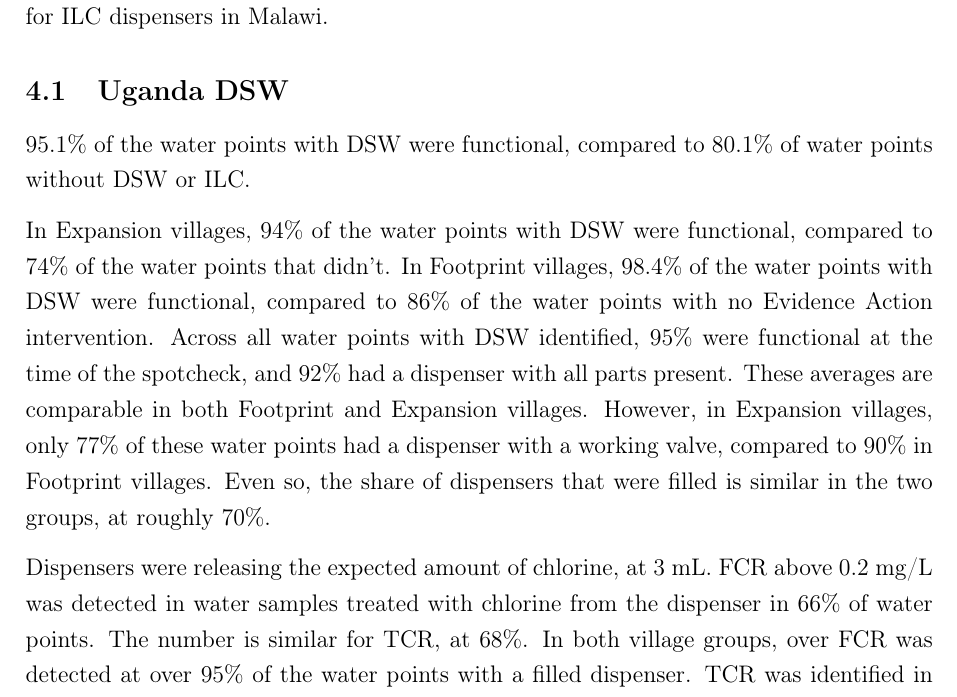
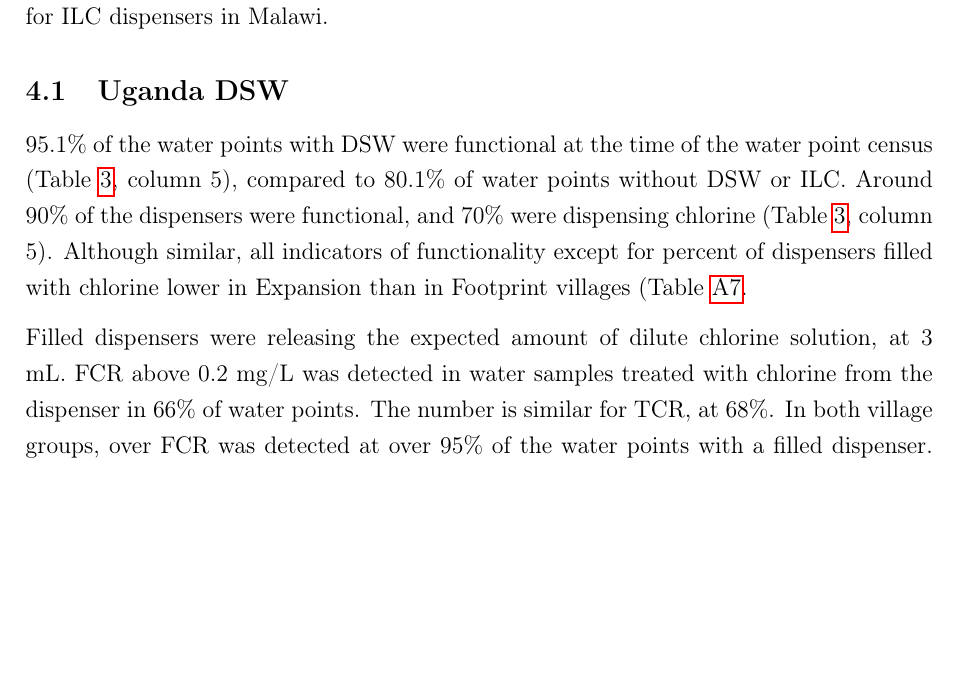
Before and after one commit to DevInnovationLab/takeup-surveys, a LaTeX document (Report/output/main.tex, which reads Report/output/6-results.tex): part of page 21 of 47, cut so that both start at the same text, the shorter picture padded with empty space. Compiled offline with pdfLaTeX.

Commit message:
Updates from Overleaf

```diff
--- a/Report/output/6-results.tex
+++ b/Report/output/6-results.tex
@@ -7,12 +7,9 @@
 
 \subsection{Uganda DSW}
 
-95.1\% of the water points with DSW were functional, compared to 80.1\% of water points without DSW or ILC.
+95.1\% of the water points with DSW were functional at the time of the water point census (Table \ref{tab:dsw-func}, column 5), compared to 80.1\% of water points without DSW or ILC. Around 90\% of the dispensers were functional, and 70\% were dispensing chlorine (Table \ref{tab:dsw-func}, column 5). Although similar, all indicators of functionality except for percent of dispensers filled with chlorine lower in Expansion than in Footprint villages (Table \ref{tab:dsw-func-group}.
 
-In Expansion villages, 94\% of the water points with DSW were functional, compared to 74\% of the water points that didn’t. In Footprint villages, 98.4\% of the water points with DSW were functional, compared to 86\% of the water points with no Evidence Action intervention.
-Across all water points with DSW identified, 95\% were functional at the time of the spotcheck, and 92\% had a dispenser with all parts present. These averages are comparable in both Footprint and Expansion villages. However, in Expansion villages, only 77\% of these water points had a dispenser with a working valve, compared to 90\% in Footprint villages. Even so, the share of dispensers that were filled is similar in the two groups, at roughly 70\%.
-
-Dispensers were releasing the expected amount of chlorine, at 3 mL. FCR above 0.2 mg/L was detected in water samples treated with chlorine from the dispenser in 66\% of water points. The number is similar for TCR, at 68\%. In both village groups, over FCR was detected at over 95\% of the water points with a filled dispenser. TCR was identified in all of the samples from Expansion villages, and over 95% of those from Footprint villages.
+Filled dispensers were releasing the expected amount of dilute chlorine solution, at 3 mL. FCR above 0.2 mg/L was detected in water samples treated with chlorine from the dispenser in 66\% of water points. The number is similar for TCR, at 68\%. In both village groups, over FCR was detected at over 95\% of the water points with a filled dispenser. TCR was identified in all of the samples from Expansion villages, and over 95% of those from Footprint villages.
 
 
 \subsubsection{Malawi DSW}
```
